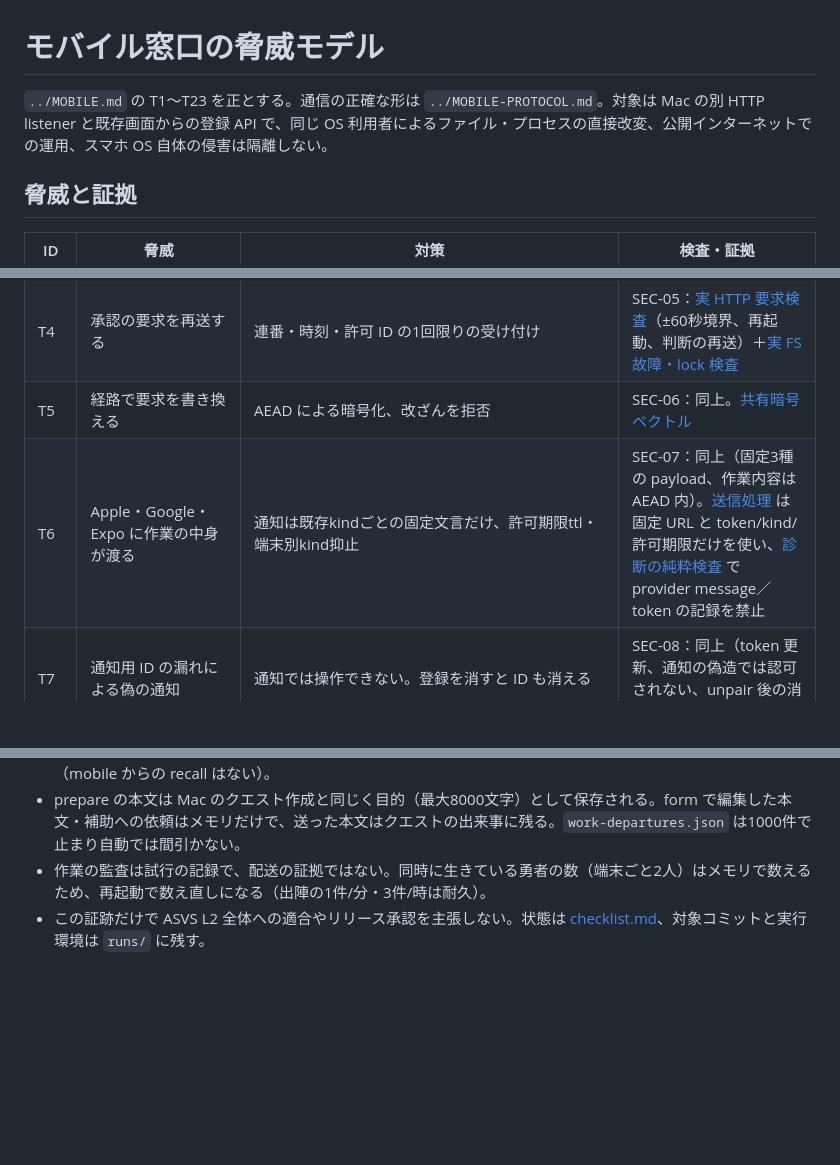
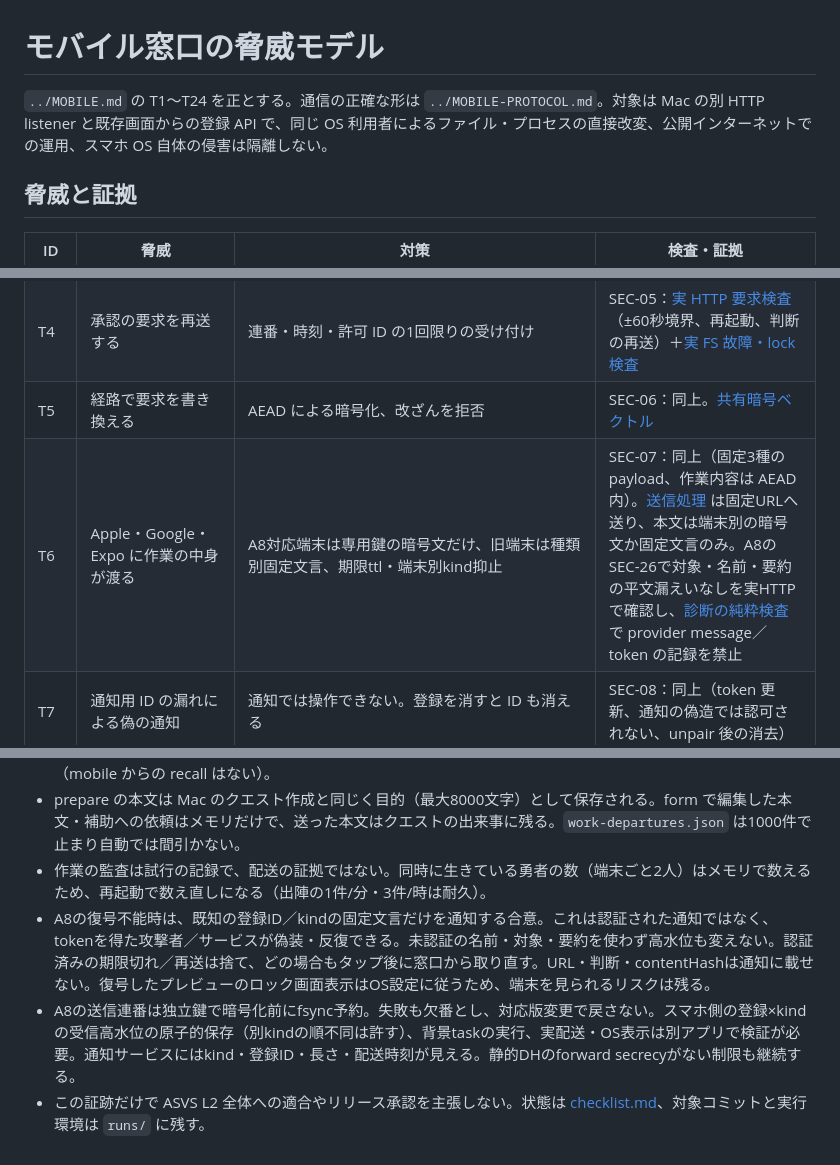
Before and after one commit to Morishita-mm/Yushario, a Markdown page: docs/security/threat-model.md, 3 parts joined by grey strips. Rendered like a GitHub page; blank space fills up the shorter version.

Commit message:
docs(security): record A8 encrypted push checks and app contract

```diff
--- a/docs/security/threat-model.md
+++ b/docs/security/threat-model.md
@@ -1,6 +1,6 @@
 # モバイル窓口の脅威モデル
 
-`../MOBILE.md` の T1〜T23 を正とする。通信の正確な形は `../MOBILE-PROTOCOL.md`。対象は Mac の別 HTTP listener と既存画面からの登録 API で、同じ OS 利用者によるファイル・プロセスの直接改変、公開インターネットでの運用、スマホ OS 自体の侵害は隔離しない。
+`../MOBILE.md` の T1〜T24 を正とする。通信の正確な形は `../MOBILE-PROTOCOL.md`。対象は Mac の別 HTTP listener と既存画面からの登録 API で、同じ OS 利用者によるファイル・プロセスの直接改変、公開インターネットでの運用、スマホ OS 自体の侵害は隔離しない。
 
 ## 脅威と証拠
 
@@ -11,7 +11,7 @@
 | T3 | ペアリング中に経路で鍵をすり替える | Mac の公開鍵を QR で受け取る | SEC-04：同上（pin／端末鍵の書き換えを拒否） |
 | T4 | 承認の要求を再送する | 連番・時刻・許可 ID の1回限りの受け付け | SEC-05：[実 HTTP 要求検査](../../src/server/mobile/security-requests.test.ts)（±60秒境界、再起動、判断の再送）＋[実 FS 故障・lock 検査](../../src/server/mobile/security-storage.test.ts) |
 | T5 | 経路で要求を書き換える | AEAD による暗号化、改ざんを拒否 | SEC-06：同上。[共有暗号ベクトル](../../src/server/mobile/crypto.test.ts) |
-| T6 | Apple・Google・Expo に作業の中身が渡る | 通知は既存kindごとの固定文言だけ、許可期限ttl・端末別kind抑止 | SEC-07：同上（固定3種の payload、作業内容は AEAD 内）。[送信処理](../../src/server/mobile/push.ts) は固定 URL と token/kind/許可期限だけを使い、[診断の純粋検査](../../src/core/mobile-push.test.ts) で provider message／token の記録を禁止 |
+| T6 | Apple・Google・Expo に作業の中身が渡る | A8対応端末は専用鍵の暗号文だけ、旧端末は種類別固定文言、期限ttl・端末別kind抑止 | SEC-07：同上（固定3種の payload、作業内容は AEAD 内）。[送信処理](../../src/server/mobile/push.ts) は固定URLへ送り、本文は端末別の暗号文か固定文言のみ。A8のSEC-26で対象・名前・要約の平文漏えいなしを実HTTPで確認し、[診断の純粋検査](../../src/core/mobile-push.test.ts) で provider message／token の記録を禁止 |
 | T7 | 通知用 ID の漏れによる偽の通知 | 通知では操作できない。登録を消すと ID も消える | SEC-08：同上（token 更新、通知の偽造では認可されない、unpair 後の消去） |
 | T8 | スマホの紛失・盗難 | 承認・勇者を動かす操作ごとの生体認証、Mac からの取り消し、鍵の安全な保管 | SEC-10：ペアリング検査（即時取り消し）。SEC-09 は別アプリの実機で手動 |
 | T9 | 窓口をインターネットへ公開してしまう | 既定で停止、アドレスの明示、全アドレス待受の警告 | SEC-11：[実プロセス・別 listener 検査](../../src/server/mobile/security-startup.test.ts)（既定停止／flag／警告）。`::` も同じ警告分岐 |
@@ -43,4 +44,6 @@
 - 強制した承認モードは、全道具で確認が出ることを意味しない。利用者の Claude の allow rules・Codex の設定による道具ごとの許可はそのまま効く。同じ Mac で人が手動で呼び戻した勇者は通常の Mac の flag で起動する（mobile からの recall はない）。
 - prepare の本文は Mac のクエスト作成と同じく目的（最大8000文字）として保存される。form で編集した本文・補助への依頼はメモリだけで、送った本文はクエストの出来事に残る。`work-departures.json` は1000件で止まり自動では間引かない。
 - 作業の監査は試行の記録で、配送の証拠ではない。同時に生きている勇者の数（端末ごと2人）はメモリで数えるため、再起動で数え直しになる（出陣の1件/分・3件/時は耐久）。
+- A8の復号不能時は、既知の登録ID／kindの固定文言だけを通知する合意。これは認証された通知ではなく、tokenを得た攻撃者／サービスが偽装・反復できる。未認証の名前・対象・要約を使わず高水位も変えない。認証済みの期限切れ／再送は捨て、どの場合もタップ後に窓口から取り直す。URL・判断・contentHashは通知に載せない。復号したプレビューのロック画面表示はOS設定に従うため、端末を見られるリスクは残る。
+- A8の送信連番は独立鍵で暗号化前にfsync予約。失敗も欠番とし、対応版変更で戻さない。スマホ側の登録×kindの受信高水位の原子的保存（別kindの順不同は許す）、背景taskの実行、実配送・OS表示は別アプリで検証が必要。通知サービスにはkind・登録ID・長さ・配送時刻が見える。静的DHのforward secrecyがない制限も継続する。
 - この証跡だけで ASVS L2 全体への適合やリリース承認を主張しない。状態は [checklist.md](checklist.md)、対象コミットと実行環境は `runs/` に残す。
```
Also changed, not shown: other parts of docs/security/threat-model.md (+1 -0 lines), docs/security/checklist.md (+7 -3 lines), 1 other file.
